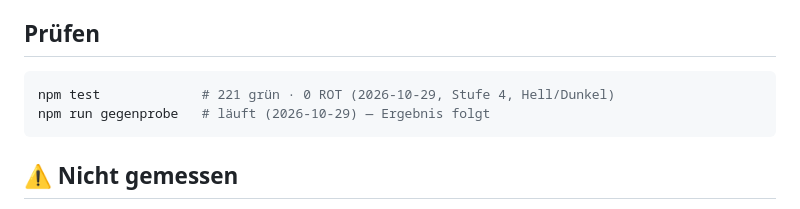
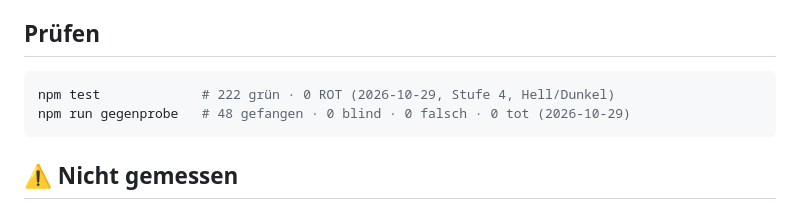
Before and after one commit to lausiklauskn-png/project-cleaner-pro, a Markdown page: CLAUDE.md, the part around the change. Drawn GitHub-style.

Commit message:
Gegenprobe: 48 gefangen, 0 blind
Co-Authored-By: Claude Opus 5.5 <noreply@anthropic.com>
Claude-Session: https://claude.ai/code/session_01PwFFS3fwyHoXgv7dsK9BQA

````diff
--- a/CLAUDE.md
+++ b/CLAUDE.md
@@ -45,8 +45,8 @@ Kurzauftrag zum Kopieren ausgeben.
 ## Prüfen
 
 ```bash
-npm test             # 221 grün · 0 ROT (2026-10-29, Stufe 4, Hell/Dunkel)
-npm run gegenprobe   # läuft (2026-10-29) — Ergebnis folgt
+npm test             # 222 grün · 0 ROT (2026-10-29, Stufe 4, Hell/Dunkel)
+npm run gegenprobe   # 48 gefangen · 0 blind · 0 falsch · 0 tot (2026-10-29)
 ```
 
 ## ⚠ Nicht gemessen
````
Also changed, not shown: docs/BRIEF_2026-10-28_projekt-reiniger-pro.md (+1 -1 lines).
